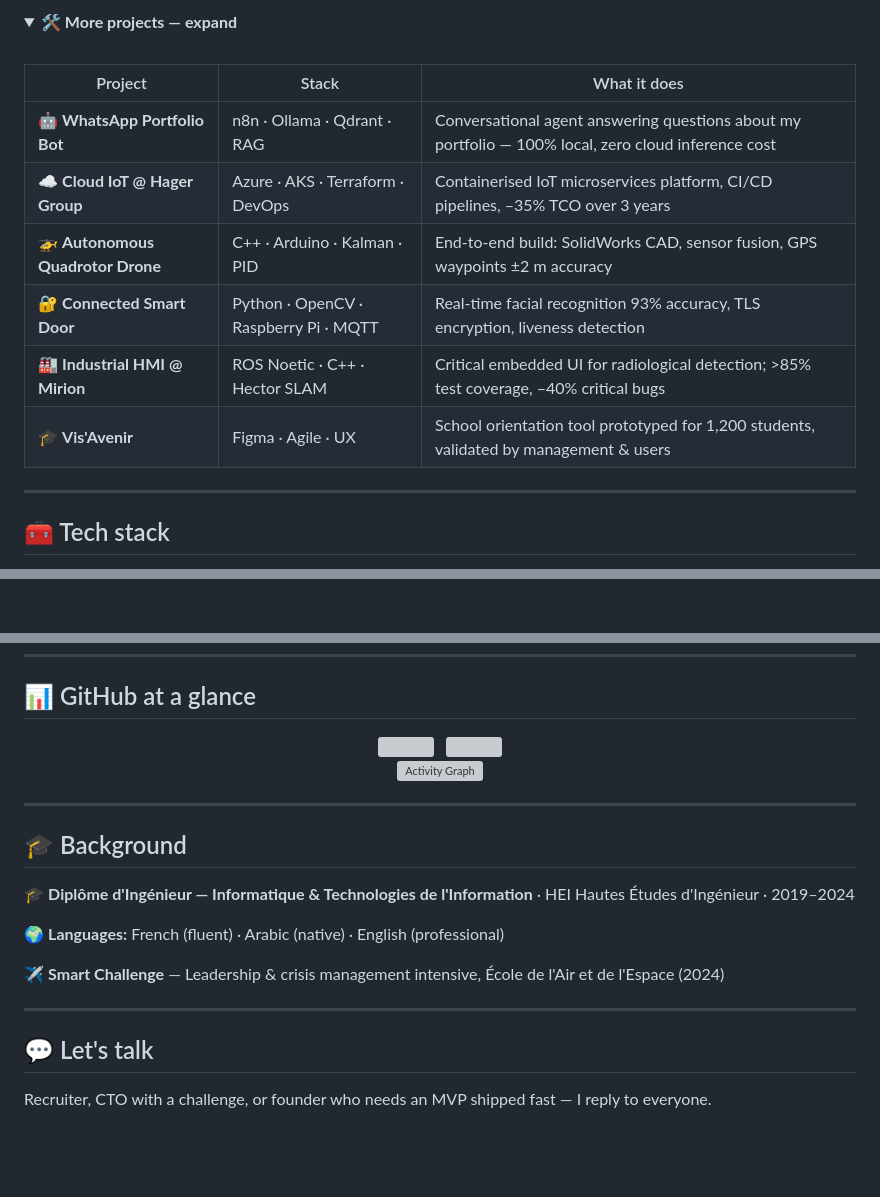
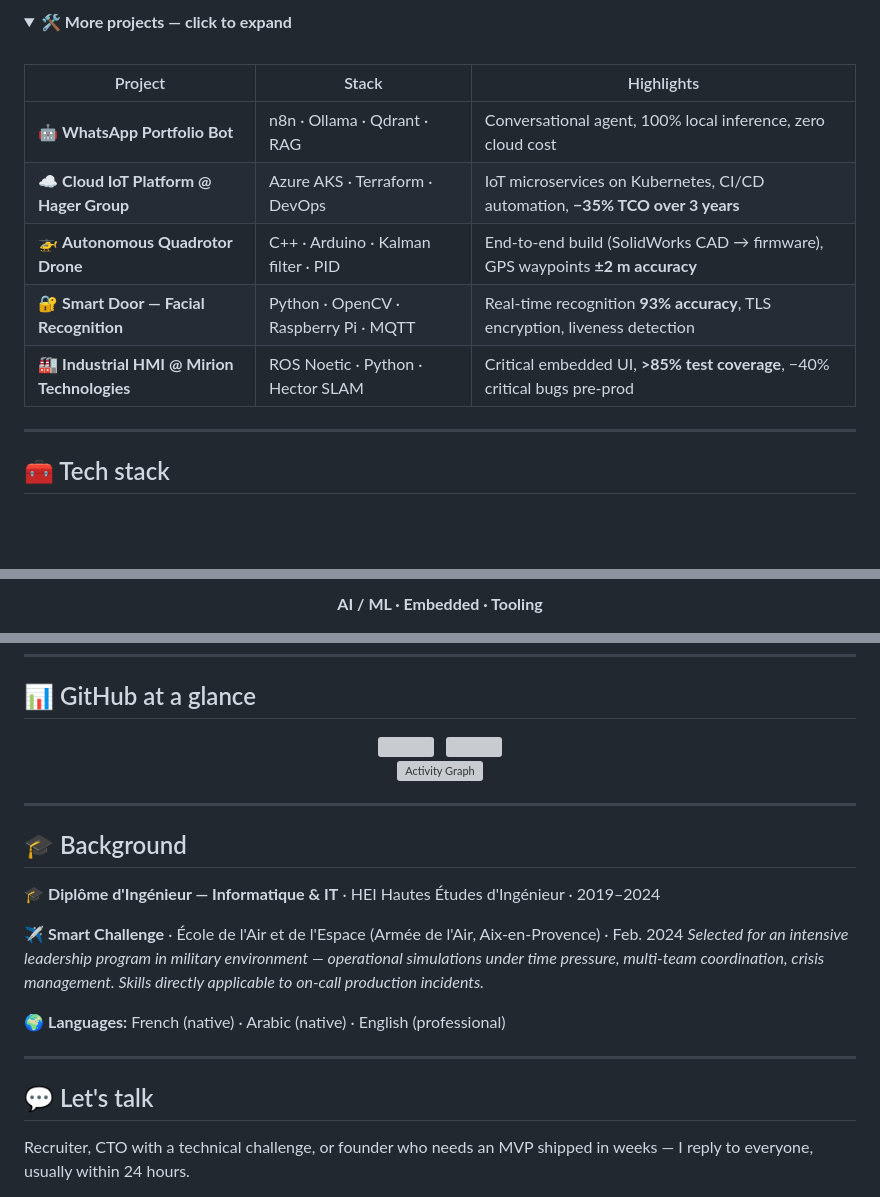
Before and after one commit to HafidIdrissi/HafidIdrissi, a Markdown page: README.md, 3 parts joined by grey strips. Drawn GitHub-style; folded sections open; blank space fills up the shorter version; grey boxes are pictures that could not be loaded.

Commit message:
fix: broken typing SVG, unified palette orange+violet, repositioning to AI Product Engineer, stack hierarchy, Smart Challenge expanded

```diff
--- a/README.md
+++ b/README.md
@@ -119,18 +122,17 @@ Full-featured PDF editor running **entirely in the browser** — zero server upl
 </div>
 
 <details>
-<summary><b>🛠️ More projects — expand</b></summary>
+<summary><b>🛠️ More projects — click to expand</b></summary>
 
 <br/>
 
-| Project | Stack | What it does |
-|---------|-------|--------------|
-| 🤖 **WhatsApp Portfolio Bot** | n8n · Ollama · Qdrant · RAG | Conversational agent answering questions about my portfolio — 100% local, zero cloud inference cost |
-| ☁️ **Cloud IoT @ Hager Group** | Azure · AKS · Terraform · DevOps | Containerised IoT microservices platform, CI/CD pipelines, –35% TCO over 3 years |
-| 🚁 **Autonomous Quadrotor Drone** | C++ · Arduino · Kalman · PID | End-to-end build: SolidWorks CAD, sensor fusion, GPS waypoints ±2 m accuracy |
-| 🔐 **Connected Smart Door** | Python · OpenCV · Raspberry Pi · MQTT | Real-time facial recognition 93% accuracy, TLS encryption, liveness detection |
-| 🏭 **Industrial HMI @ Mirion** | ROS Noetic · C++ · Hector SLAM | Critical embedded UI for radiological detection; >85% test coverage, –40% critical bugs |
-| 🎓 **Vis'Avenir** | Figma · Agile · UX | School orientation tool prototyped for 1,200 students, validated by management & users |
+| Project | Stack | Highlights |
+|---------|-------|------------|
+| 🤖 **WhatsApp Portfolio Bot** | n8n · Ollama · Qdrant · RAG | Conversational agent, 100% local inference, zero cloud cost |
+| ☁️ **Cloud IoT Platform @ Hager Group** | Azure AKS · Terraform · DevOps | IoT microservices on Kubernetes, CI/CD automation, **−35% TCO over 3 years** |
+| 🚁 **Autonomous Quadrotor Drone** | C++ · Arduino · Kalman filter · PID | End-to-end build (SolidWorks CAD → firmware), GPS waypoints **±2 m accuracy** |
+| 🔐 **Smart Door — Facial Recognition** | Python · OpenCV · Raspberry Pi · MQTT | Real-time recognition **93% accuracy**, TLS encryption, liveness detection |
+| 🏭 **Industrial HMI @ Mirion Technologies** | ROS Noetic · Python · Hector SLAM | Critical embedded UI, **>85% test coverage**, −40% critical bugs pre-prod |
 
 </details>
 
@@ -164,3 +162,3 @@ Full-featured PDF editor running **entirely in the browser** — zero server upl
 
-<br/>
+**AI / ML · Embedded · Tooling**
 
@@ -192,17 +188,18 @@ Full-featured PDF editor running **entirely in the browser** — zero server upl
 
 ## 🎓 Background
 
-🎓 **Diplôme d'Ingénieur — Informatique & Technologies de l'Information** · HEI Hautes Études d'Ingénieur · 2019–2024
+🎓 **Diplôme d'Ingénieur — Informatique & IT** · HEI Hautes Études d'Ingénieur · 2019–2024
 
-🌍 **Languages:** French (fluent) · Arabic (native) · English (professional)
+✈️ **Smart Challenge** · École de l'Air et de l'Espace (Armée de l'Air, Aix-en-Provence) · Feb. 2024
+*Selected for an intensive leadership program in military environment — operational simulations under time pressure, multi-team coordination, crisis management. Skills directly applicable to on-call production incidents.*
 
-✈️ **Smart Challenge** — Leadership & crisis management intensive, École de l'Air et de l'Espace (2024)
+🌍 **Languages:** French (native) · Arabic (native) · English (professional)
 
 ---
 
 ## 💬 Let's talk
 
-Recruiter, CTO with a challenge, or founder who needs an MVP shipped fast — I reply to everyone.
+Recruiter, CTO with a technical challenge, or founder who needs an MVP shipped in weeks — I reply to everyone, usually within 24 hours.
 
 <div align="center">
 
```
Also changed, not shown: other parts of README.md (+73 -77 lines).
